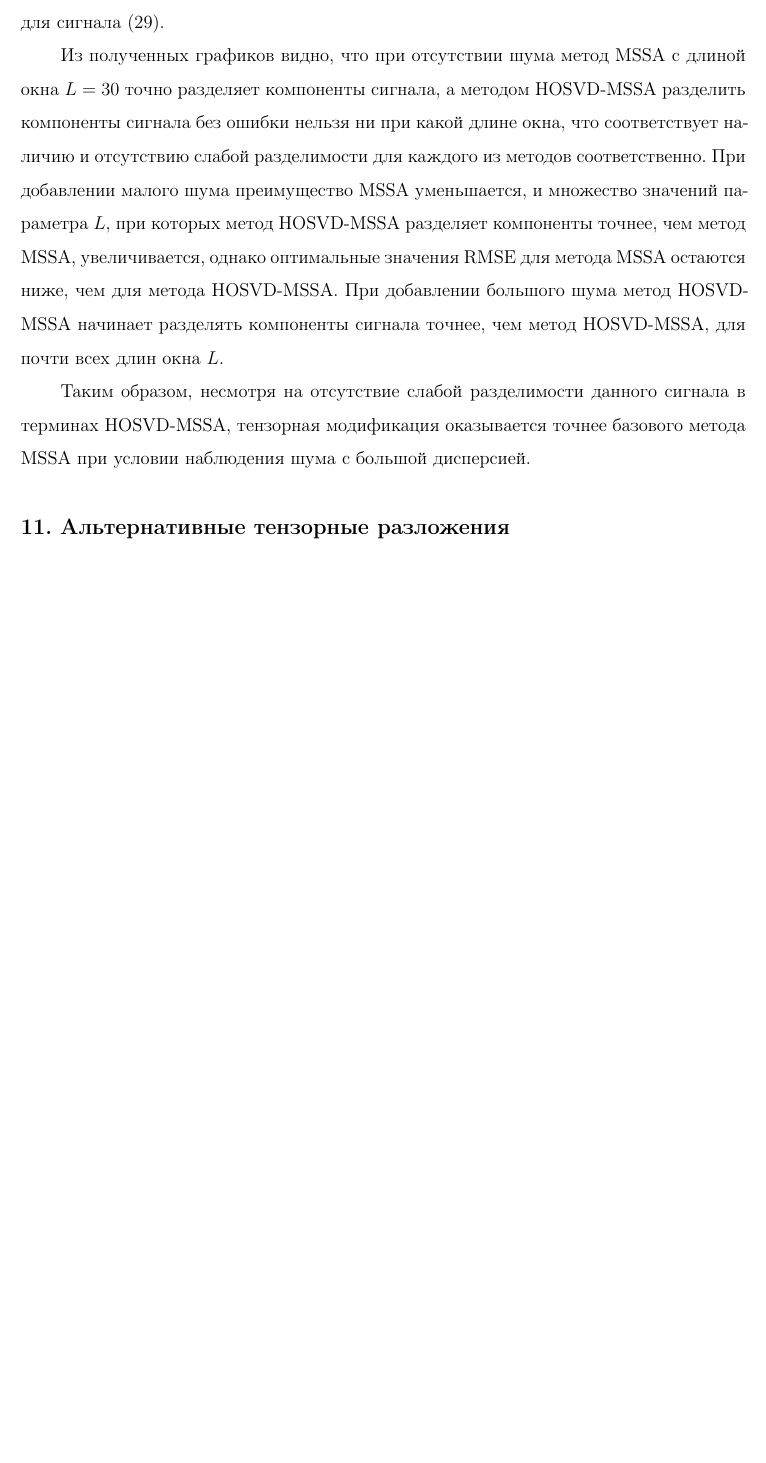
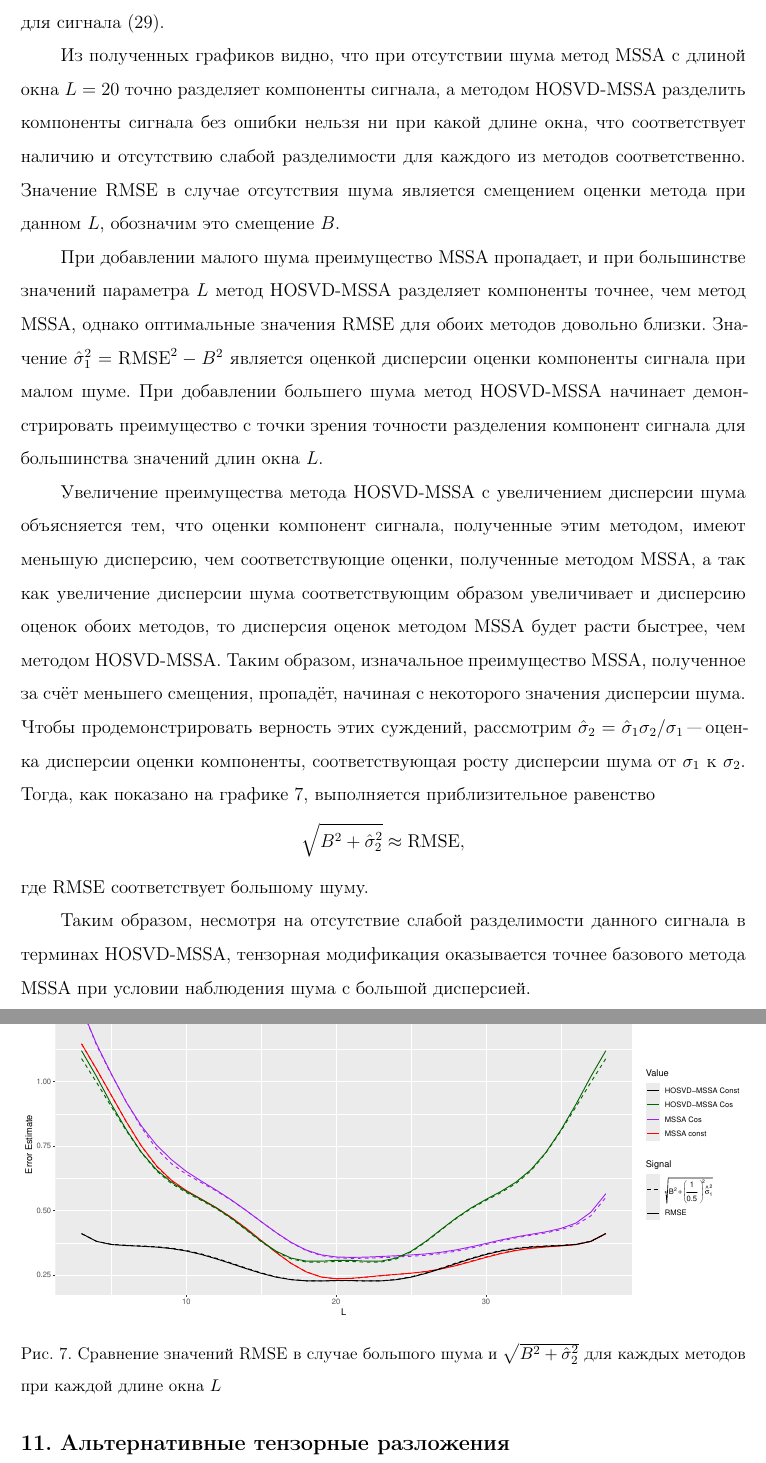
Before and after one commit to SerMisterMish/tssa, a LaTeX document (TeX/src/main.tex): part of page 52 of 58 before the commit and two parts of pages 52 and 53 of 59 after it, the two joined at a grey line, cut so that both start at the same text, the shorter picture padded with empty space. The pictures show the PDF file TeX/out/main.pdf that the author committed with the source.

Commit message:
Add files via upload

```diff
--- a/TeX/src/main.tex
+++ b/TeX/src/main.tex
@@ -1701,6 +1701,6 @@
         когда $L\omega_p$, $K\omega_p$ "--- целые для любых $p$.
         \begin{example}
             \label{ex:no-sep}
-            Пусть $N=40$, $\omega_1=\omega_2=1/30$, $C_1 = 3$, $C_2=-1.5$, $A_1 = 1$, $A_2 = 2$,
+            Пусть $N=40$, $\omega_1=\omega_2=1/20$, $C_1 = 3$, $C_2=-1.5$, $A_1 = 1$, $A_2 = 2$,
             $\varphi_1 = \varphi_2 = 0$.
             Эти ряды не будут слабо разделимы в терминах HOSVD-MSSA ни при какой длине окна, однако
@@ -2650,15 +2650,41 @@
     Индексы компонент разложения, относимых к той или иной компоненте сигнала, были взяты равными тем, что
     были описаны в таблице~\ref{tab:comparison-sep-comp} для сигнала~\eqref{eq:sep-const-cos}.
 
-    Из полученных графиков видно, что при отсутствии шума метод MSSA с длиной окна $L=30$ точно разделяет
+    Из полученных графиков видно, что при отсутствии шума метод MSSA с длиной окна $L=20$ точно разделяет
     компоненты сигнала, а методом HOSVD-MSSA разделить компоненты сигнала без ошибки нельзя ни при какой длине окна,
     что соответствует наличию и отсутствию слабой разделимости для каждого из методов соответственно.
-    При добавлении малого шума преимущество MSSA уменьшается, и множество значений параметра $L$, при
-    которых метод HOSVD-MSSA разделяет компоненты точнее, чем метод MSSA, увеличивается, однако
-    оптимальные значения RMSE для метода MSSA остаются ниже, чем для метода HOSVD-MSSA.
-    При добавлении большого шума метод HOSVD-MSSA начинает разделять компоненты сигнала точнее, чем метод HOSVD-MSSA,
-    для почти всех длин окна $L$.
-
+    Значение RMSE в случае отсутствия шума является смещением оценки метода при данном $L$, обозначим
+    это смещение $B$.
+
+    При добавлении малого шума преимущество MSSA пропадает, и при большинстве значений параметра $L$ метод
+    HOSVD-MSSA разделяет компоненты точнее, чем метод MSSA, однако оптимальные значения RMSE для обоих методов
+    довольно близки.
+    Значение $\hat{\sigma}_1^2 = \text{RMSE}^2 - B^2$ является оценкой дисперсии оценки компоненты сигнала при
+    малом шуме.
+    При добавлении большего шума метод HOSVD-MSSA начинает демонстрировать преимущество с точки зрения точности
+    разделения компонент сигнала для большинства значений длин окна $L$.
+
+    Увеличение преимущества метода HOSVD-MSSA с увеличением дисперсии шума объясняется тем, что оценки
+    компонент сигнала, полученные этим методом, имеют меньшую дисперсию, чем соответствующие оценки, полученные
+    методом MSSA, а так как увеличение дисперсии шума соответствующим образом увеличивает и дисперсию оценок
+    обоих методов, то дисперсия оценок методом MSSA будет расти быстрее, чем методом HOSVD-MSSA.
+    Таким образом, изначальное преимущество MSSA, полученное за счёт меньшего смещения, пропадёт, начиная
+    с некоторого значения дисперсии шума.
+    Чтобы продемонстрировать верность этих суждений, рассмотрим $\hat{\sigma}_2 = \hat{\sigma}_1 \sigma_2 / \sigma_1$
+    "--- оценка дисперсии оценки компоненты, соответствующая росту дисперсии шума от $\sigma_1$ к $\sigma_2$.
+    Тогда, как показано на графике~\ref{fig:approx-sep-errors}, выполняется приблизительное равенство
+    \[
+        \sqrt{B^2 + \hat{\sigma}_2^2} \approx \text{RMSE},
+    \]
+    где RMSE соответствует большому шуму.
+
+    \begin{figure}[!h]
+        \centering
+        \includegraphics[width=\textwidth]{approx_sep_errors}
+        \caption{Сравнение значений RMSE в случае большого шума и $\sqrt{B^2 + \hat{\sigma}_2^2}$ для
+            каждых методов при каждой длине окна $L$}
+        \label{fig:approx-sep-errors}
+    \end{figure}
     Таким образом, несмотря на отсутствие слабой разделимости данного сигнала в терминах HOSVD-MSSA,
     тензорная модификация оказывается точнее базового метода MSSA при условии наблюдения шума с большой дисперсией.
 
```
Also changed, not shown: TeX/out/main.pdf, TeX/src/img/approx_sep_errors.pdf (added), TeX/src/img/approx_sep_large_noise.pdf (added), TeX/src/img/approx_sep_no_noise.pdf (added), TeX/src/img/approx_sep_small_noise.pdf (added), TeX/src/img/mssa_injection.pdf, TeX/src/img/mssa_injection_old.pdf (added), TeX/src/main.tex (18 more changed lines).
